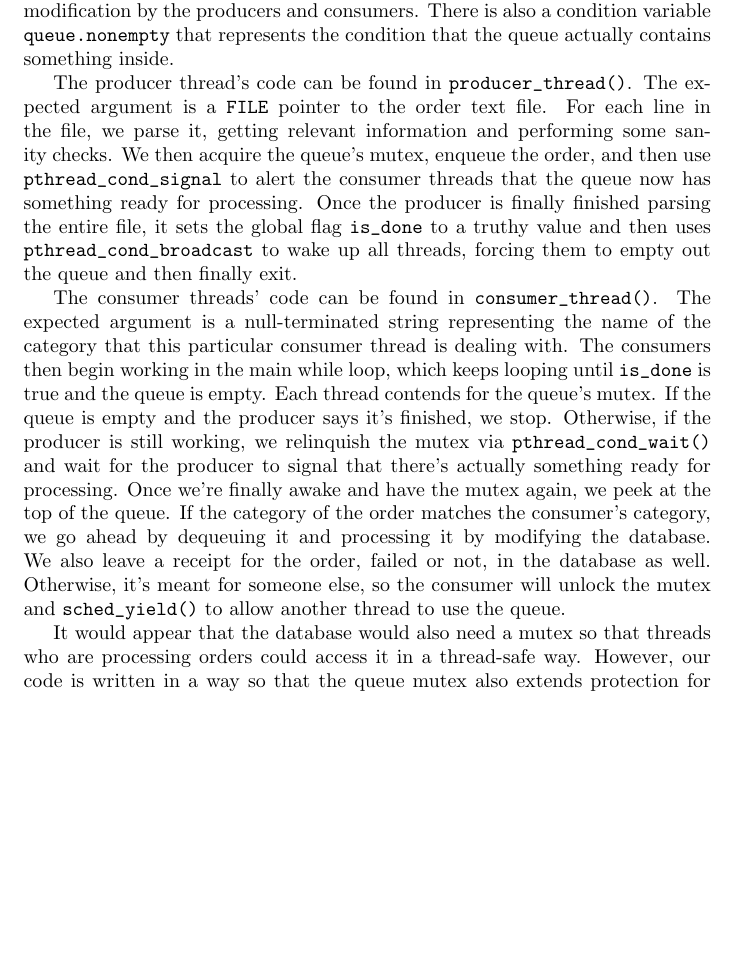
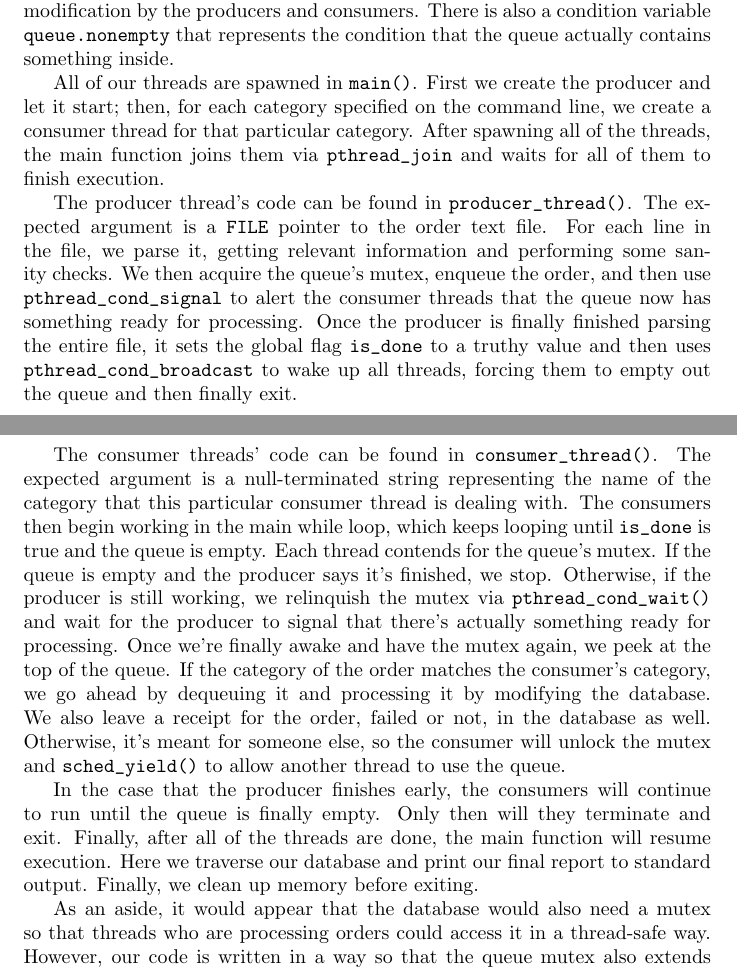
Before and after one commit to ksuarz/multithreading, a LaTeX document (README.ltx): part of page 2 of 3 before the commit and two parts of pages 1 and 2 of 3 after it, the two joined at a grey line, cut so that both start at the same text, the shorter picture padded with empty space. Compiled offline with pdfLaTeX.

Commit message:
More tweaks to the PDF

```diff
--- a/README.ltx
+++ b/README.ltx
@@ -1,4 +1,4 @@
-\documentclass{report}
+\documentclass{article}
 \begin{document}
 \title{Project 5 - Multithreaded Book Order}
 \author{Kyle Suarez and Indraneel Purohit\\
@@ -24,6 +24,12 @@ linked list. There is a mutex that protects the queue from concurent
 modification by the producers and consumers. There is also a condition variable
 \verb/queue.nonempty/ that represents the condition that the queue actually
 contains something inside.
+
+All of our threads are spawned in \verb/main()/. First we create the producer
+and let it start; then, for each category specified on the command line, we
+create a consumer thread for that particular category. After spawning all of the
+threads, the main function joins them via \verb/pthread_join/ and waits for all
+of them to finish execution.
 
 The producer thread's code can be found in \verb/producer_thread()/. The
 expected argument is a \verb/FILE/ pointer to the order text file. For each line
@@ -51,6 +57,12 @@ in the database as well. Otherwise, it's meant for someone else, so the consumer
 will unlock the mutex and \verb/sched_yield()/ to allow another thread to use
 the queue.
 
-It would appear that the database would also need a mutex so that threads who
-are processing orders could access it in a thread-safe way. However, our code is
-written in a way so that the queue mutex also extends protection for the
+In the case that the producer finishes early, the consumers will continue to run
+until the queue is finally empty. Only then will they terminate and exit.
+Finally, after all of the threads are done, the main function will resume
+execution. Here we traverse our database and print our final report to standard
+output. Finally, we clean up memory before exiting.
+
+As an aside, it would appear that the database would also need a mutex so that
+threads who are processing orders could access it in a thread-safe way. However,
+our code is written in a way so that the queue mutex also extends protection for
```
Also changed, not shown: README.pdf, README.ltx (10 more changed lines).
